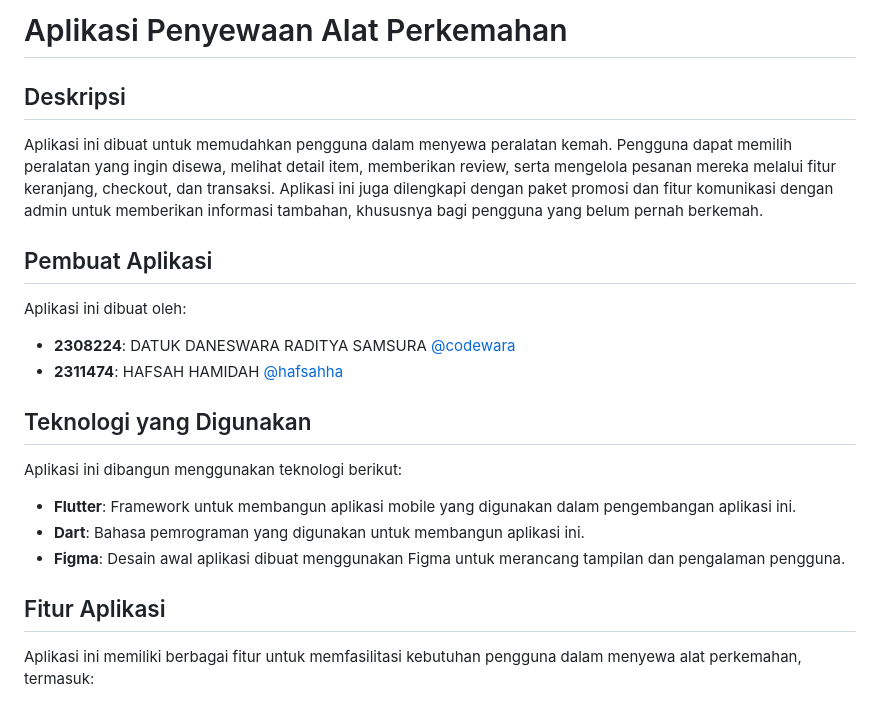
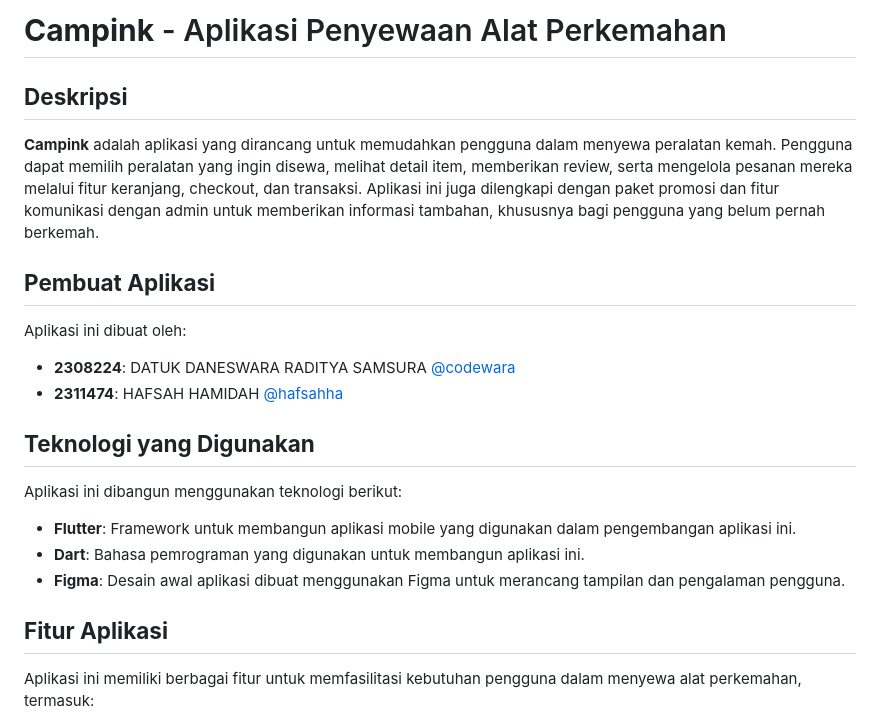
Before and after one commit to hafsahha/KELOMPOK67, a Markdown page: README.md, the part around one of its changes. Rendered like a GitHub page.

```diff
--- a/README.md
+++ b/README.md
@@ -1,22 +1,22 @@
-# Aplikasi Penyewaan Alat Perkemahan
+# **Campink** - Aplikasi Penyewaan Alat Perkemahan
 
-## Deskripsi
-Aplikasi ini dibuat untuk memudahkan pengguna dalam menyewa peralatan kemah. Pengguna dapat memilih peralatan yang ingin disewa, melihat detail item, memberikan review, serta mengelola pesanan mereka melalui fitur keranjang, checkout, dan transaksi. Aplikasi ini juga dilengkapi dengan paket promosi dan fitur komunikasi dengan admin untuk memberikan informasi tambahan, khususnya bagi pengguna yang belum pernah berkemah.
+## **Deskripsi**
+**Campink** adalah aplikasi yang dirancang untuk memudahkan pengguna dalam menyewa peralatan kemah. Pengguna dapat memilih peralatan yang ingin disewa, melihat detail item, memberikan review, serta mengelola pesanan mereka melalui fitur keranjang, checkout, dan transaksi. Aplikasi ini juga dilengkapi dengan paket promosi dan fitur komunikasi dengan admin untuk memberikan informasi tambahan, khususnya bagi pengguna yang belum pernah berkemah.
 
-## Pembuat Aplikasi
+## **Pembuat Aplikasi**
 Aplikasi ini dibuat oleh:
 
 - **2308224**: DATUK DANESWARA RADITYA SAMSURA [@codewara](https://github.com/codewara)
 - **2311474**: HAFSAH HAMIDAH [@hafsahha](https://github.com/hafsahha)
 
-## Teknologi yang Digunakan
+## **Teknologi yang Digunakan**
 Aplikasi ini dibangun menggunakan teknologi berikut:
 
 - **Flutter**: Framework untuk membangun aplikasi mobile yang digunakan dalam pengembangan aplikasi ini.
 - **Dart**: Bahasa pemrograman yang digunakan untuk membangun aplikasi ini.
 - **Figma**: Desain awal aplikasi dibuat menggunakan Figma untuk merancang tampilan dan pengalaman pengguna.
 
-## Fitur Aplikasi
+## **Fitur Aplikasi**
 Aplikasi ini memiliki berbagai fitur untuk memfasilitasi kebutuhan pengguna dalam menyewa alat perkemahan, termasuk:
 
 1. **Halaman Depan**: Menampilkan daftar kategori alat perkemahan yang dapat disewa.
```
Also changed, not shown: other parts of README.md (+15 -4 lines).
